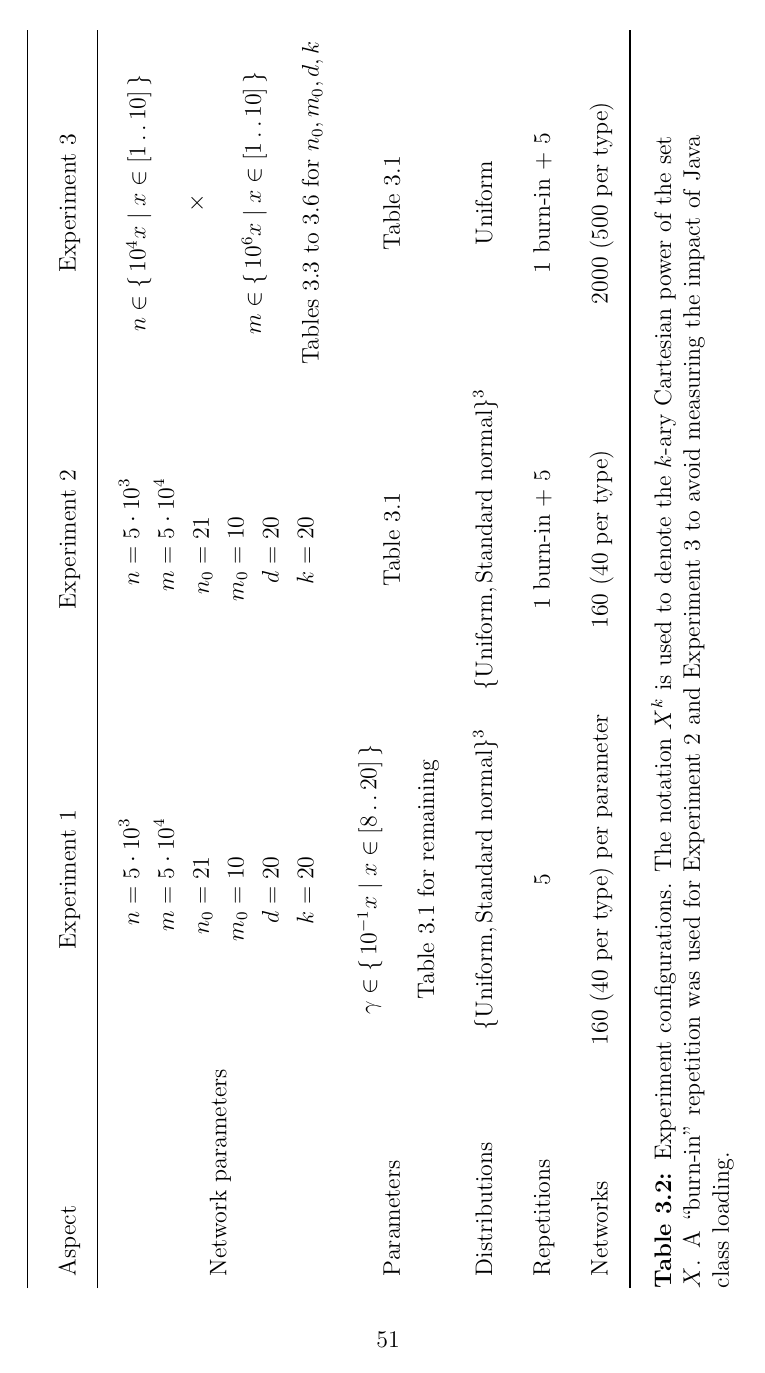
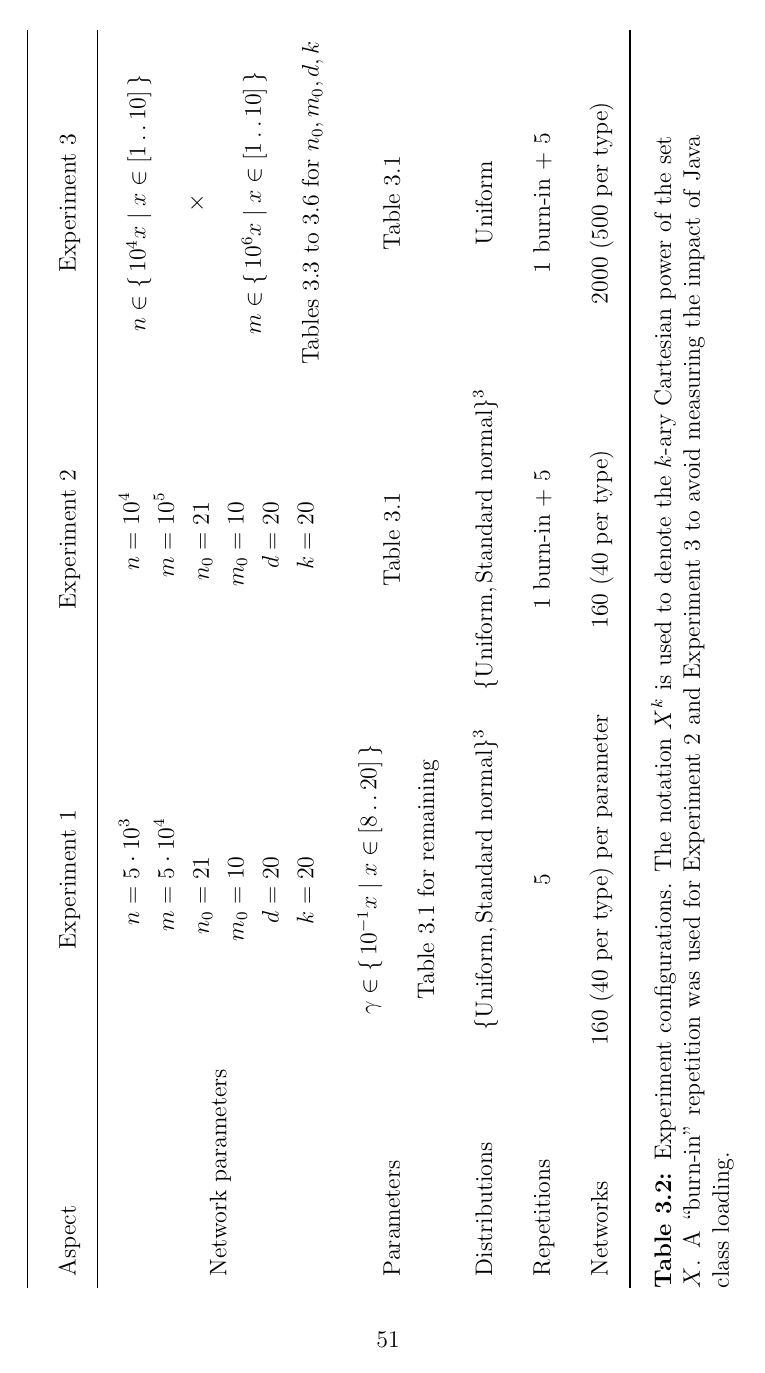
Before and after one commit to rtatton/thesis, a LaTeX thesis (content/thesis.tex, which reads content/evaluation.tex): page 52 of 105. Compiled offline with pdfLaTeX.

Commit message:
Fix network parameters for Experiment 2 configuration
Signed-off-by: rtatton <github893@proton.me>

```diff
--- a/content/evaluation.tex
+++ b/content/evaluation.tex
@@ -106,7 +106,7 @@ Erd\H{o}s-R\'{e}nyi graphs are parametrized by the order $n$ and the size $m$. R
   \toprule
   Aspect & \labelcref{item:parameters} & \labelcref{item:distributions} & \labelcref{item:topology} \\
   \midrule
-  Network parameters & $\begin{aligned} n &= 5 \cdot 10^3 \\ m &= 5 \cdot 10^4 \\ n_0 &= 21 \\ m_0 &= 10 \\ d &= 20 \\ k &= 20 \end{aligned}$ & $\begin{aligned} n &= 5 \cdot 10^3 \\ m &= 5 \cdot 10^4 \\ n_0 &= 21 \\ m_0 &= 10 \\ d &= 20 \\ k &= 20 \end{aligned}$ & $\begin{matrix} n \in \setBuilder{10^4x}{x \in \intInterval{1}{10}} \\ \times \\ m \in \setBuilder{10^6x}{x \in \intInterval{1}{10}} \\ \text{\Crefrange{tab:barabasi-albert-n0-values}{tab:watts-strogatz-k-values} for } n_0, m_0, d, k \end{matrix}$ \\
+  Network parameters & $\begin{aligned} n &= 5 \cdot 10^3 \\ m &= 5 \cdot 10^4 \\ n_0 &= 21 \\ m_0 &= 10 \\ d &= 20 \\ k &= 20 \end{aligned}$ & $\begin{aligned} n &= 10^4 \\ m &= 10^5 \\ n_0 &= 21 \\ m_0 &= 10 \\ d &= 20 \\ k &= 20 \end{aligned}$ & $\begin{matrix} n \in \setBuilder{10^4x}{x \in \intInterval{1}{10}} \\ \times \\ m \in \setBuilder{10^6x}{x \in \intInterval{1}{10}} \\ \text{\Crefrange{tab:barabasi-albert-n0-values}{tab:watts-strogatz-k-values} for } n_0, m_0, d, k \end{matrix}$ \\
   Parameters & $\begin{matrix} \pSendCoefficient \in \setBuilder{10^{-1}x}{x \in \intInterval{8}{20}} \\ \text{\Cref{tab:default-parameters} for remaining} \end{matrix}$ & \Cref{tab:default-parameters} & \Cref{tab:default-parameters} \\
   Distributions & $\{\text{Uniform}, \text{Standard normal}\}^3$ & $\{\text{Uniform}, \text{Standard normal}\}^3$ & Uniform \\
   Repetitions & 5 & 1 burn-in + 5 & 1 burn-in + 5 \\
```
Also changed, not shown: content/thesis.pdf.
